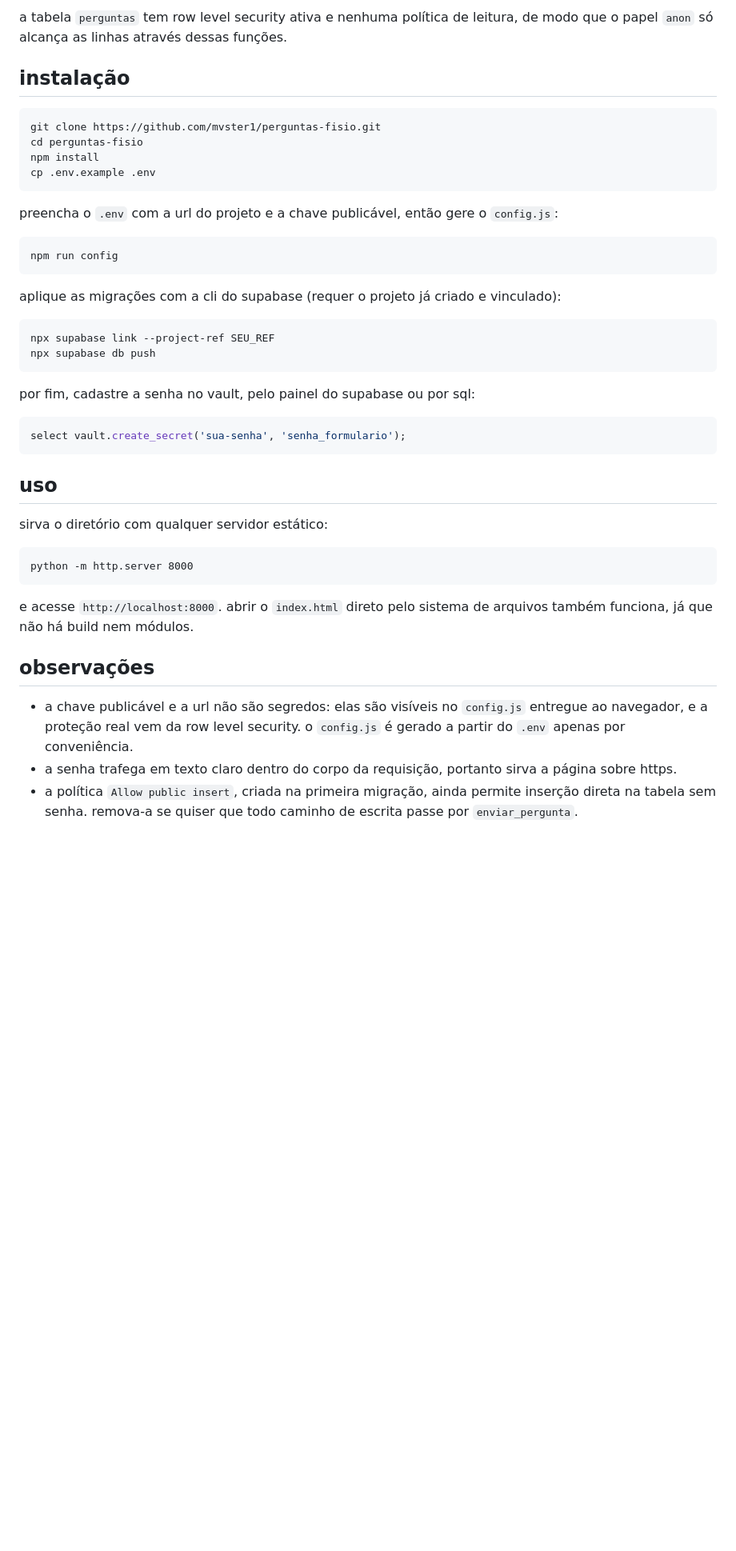
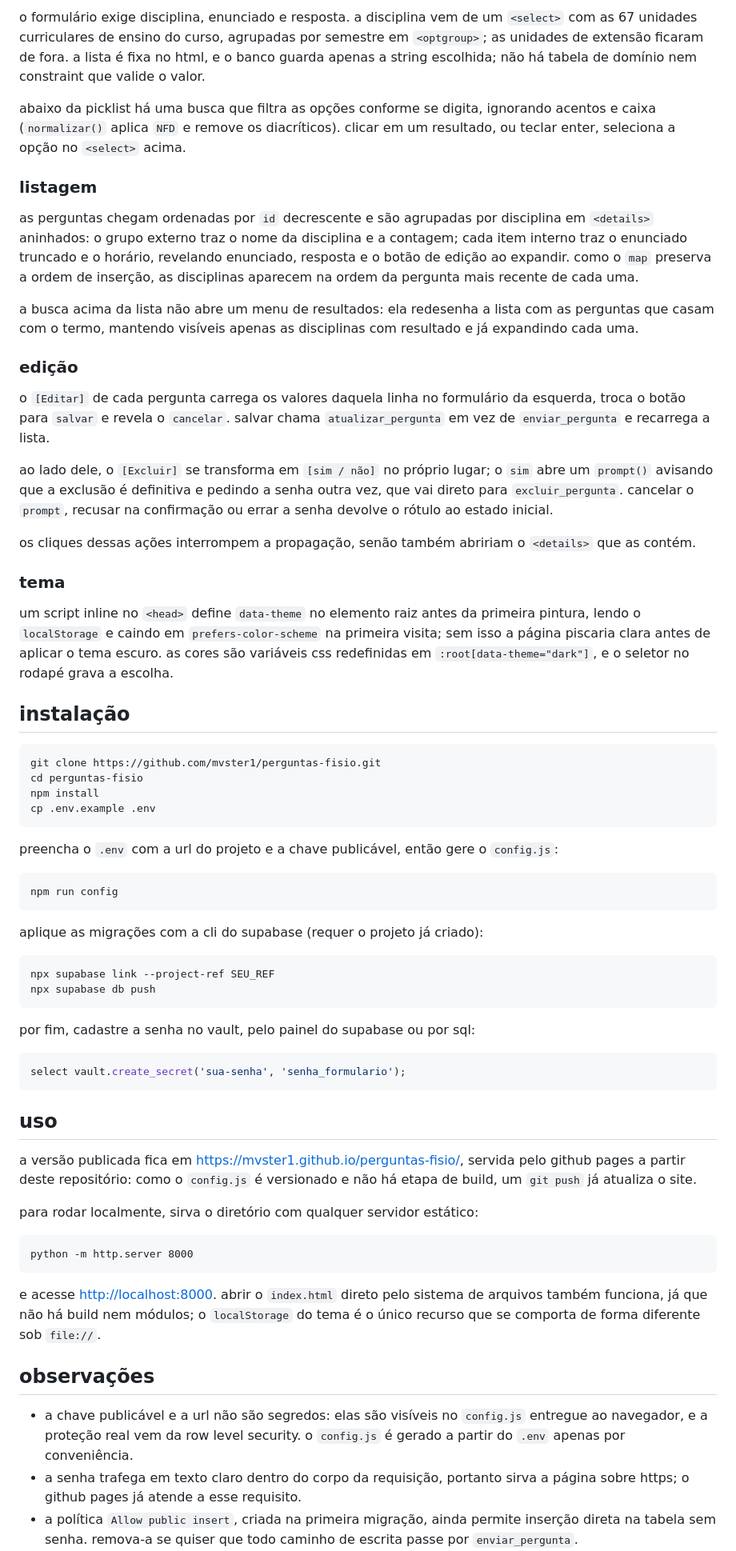
Before and after one commit to mvster1/perguntas-fisio, a Markdown page: README.md, the part around one of its changes. Shown at 80% size. GitHub-like rendering; blank space fills up the shorter version.

````diff
--- a/README.md
+++ b/README.md
@@ -47,6 +76,49 @@ nome `senha_formulario`, e comparada dentro de funções `security definer`:
 
-a tabela `perguntas` tem row level security ativa e nenhuma política de leitura,
-de modo que o papel `anon` só alcança as linhas através dessas funções.
+o formulário exige disciplina, enunciado e resposta. a disciplina vem de um
+`<select>` com as 67 unidades curriculares de ensino do curso, agrupadas por
+semestre em `<optgroup>`; as unidades de extensão ficaram de fora. a lista é
+fixa no html, e o banco guarda apenas a string escolhida; não há tabela de
+domínio nem constraint que valide o valor.
+
+abaixo da picklist há uma busca que filtra as opções conforme se digita,
+ignorando acentos e caixa (`normalizar()` aplica `NFD` e remove os
+diacríticos). clicar em um resultado, ou teclar enter, seleciona a opção no
+`<select>` acima.
+
+### listagem
+
+as perguntas chegam ordenadas por `id` decrescente e são agrupadas por
+disciplina em `<details>` aninhados: o grupo externo traz o nome da disciplina e
+a contagem; cada item interno traz o enunciado truncado e o horário, revelando
+enunciado, resposta e o botão de edição ao expandir. como o `map` preserva a
+ordem de inserção, as disciplinas aparecem na ordem da pergunta mais recente de
+cada uma.
+
+a busca acima da lista não abre um menu de resultados: ela redesenha a lista com
+as perguntas que casam com o termo, mantendo visíveis apenas as disciplinas com
+resultado e já expandindo cada uma.
+
+### edição
+
+o `[Editar]` de cada pergunta carrega os valores daquela linha no formulário da
+esquerda, troca o botão para `salvar` e revela o `cancelar`. salvar chama
+`atualizar_pergunta` em vez de `enviar_pergunta` e recarrega a lista.
+
+ao lado dele, o `[Excluir]` se transforma em `[sim / não]` no próprio lugar; o
+`sim` abre um `prompt()` avisando que a exclusão é definitiva e pedindo a senha
+outra vez, que vai direto para `excluir_pergunta`. cancelar o `prompt`, recusar
+na confirmação ou errar a senha devolve o rótulo ao estado inicial.
+
+os cliques dessas ações interrompem a propagação, senão também abririam o
+`<details>` que as contém.
+
+### tema
+
+um script inline no `<head>` define `data-theme` no elemento raiz antes da
+primeira pintura, lendo o `localStorage` e caindo em `prefers-color-scheme` na
+primeira visita; sem isso a página piscaria clara antes de aplicar o tema
+escuro. as cores são variáveis css redefinidas em `:root[data-theme="dark"]`, e
+o seletor no rodapé grava a escolha.
 
 ## instalação
 
@@ -64,8 +136,7 @@ preencha o `.env` com a url do projeto e a chave publicável, então gere o
 npm run config
 ```
 
-aplique as migrações com a cli do supabase (requer o projeto já criado e
-vinculado):
+aplique as migrações com a cli do supabase (requer o projeto já criado):
 
 ```
 npx supabase link --project-ref SEU_REF
@@ -80,14 +151,19 @@ select vault.create_secret('sua-senha', 'senha_formulario');
 
 ## uso
 
-sirva o diretório com qualquer servidor estático:
+a versão publicada fica em <https://mvster1.github.io/perguntas-fisio/>, servida
+pelo github pages a partir deste repositório: como o `config.js` é versionado e
+não há etapa de build, um `git push` já atualiza o site.
+
+para rodar localmente, sirva o diretório com qualquer servidor estático:
 
 ```
 python -m http.server 8000
 ```
 
-e acesse `http://localhost:8000`. abrir o `index.html` direto pelo sistema de
-arquivos também funciona, já que não há build nem módulos.
+e acesse <http://localhost:8000>. abrir o `index.html` direto pelo sistema de
+arquivos também funciona, já que não há build nem módulos; o `localStorage` do
+tema é o único recurso que se comporta de forma diferente sob `file://`.
 
 ## observações
 
@@ -95,7 +171,7 @@ arquivos também funciona, já que não há build nem módulos.
   `config.js` entregue ao navegador, e a proteção real vem da row level
   security. o `config.js` é gerado a partir do `.env` apenas por conveniência.
 - a senha trafega em texto claro dentro do corpo da requisição, portanto sirva a
-  página sobre https.
+  página sobre https; o github pages já atende a esse requisito.
 - a política `Allow public insert`, criada na primeira migração, ainda permite
   inserção direta na tabela sem senha. remova-a se quiser que todo caminho de
   escrita passe por `enviar_pergunta`.
````
Also changed, not shown: other parts of README.md (+50 -17 lines).
